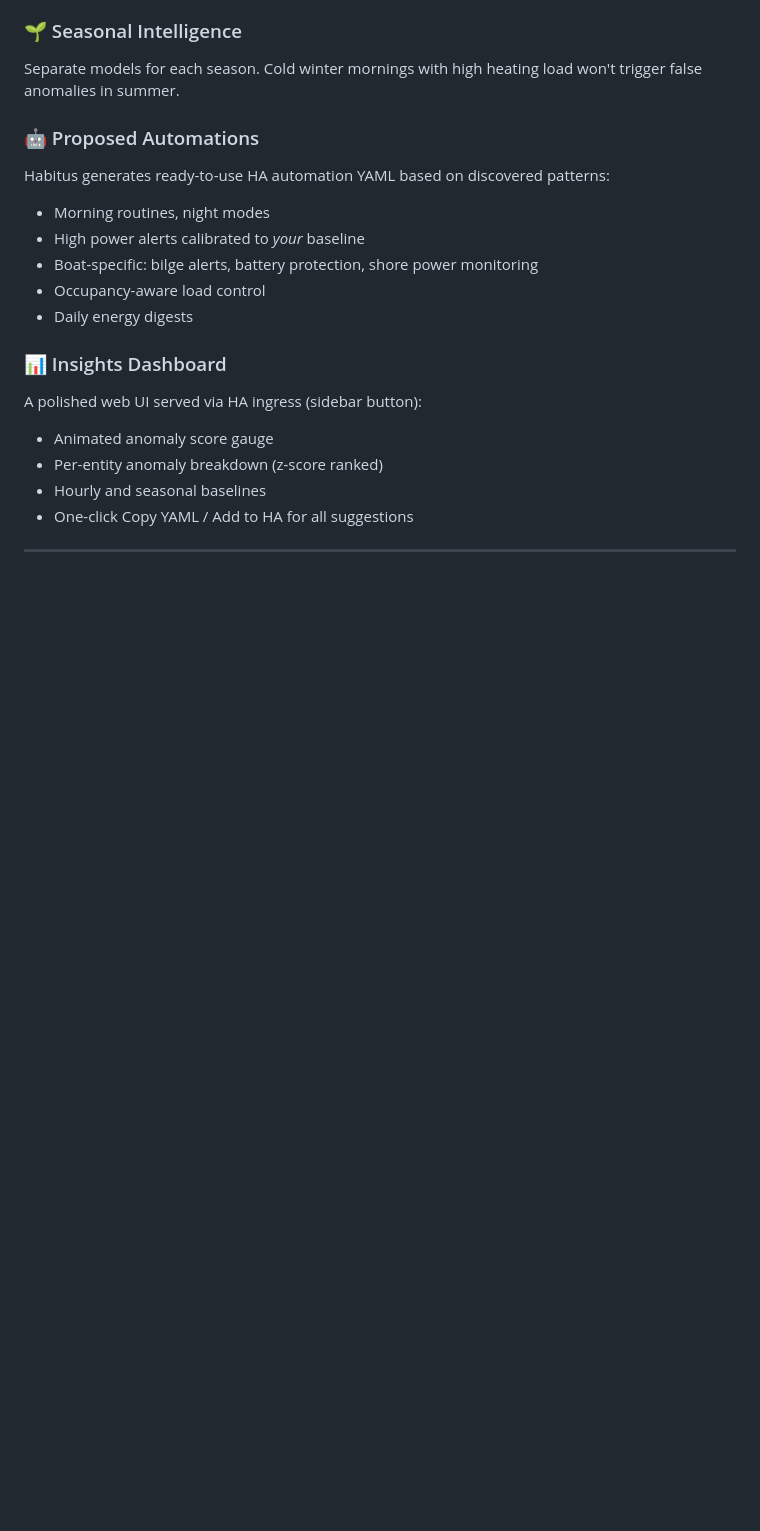
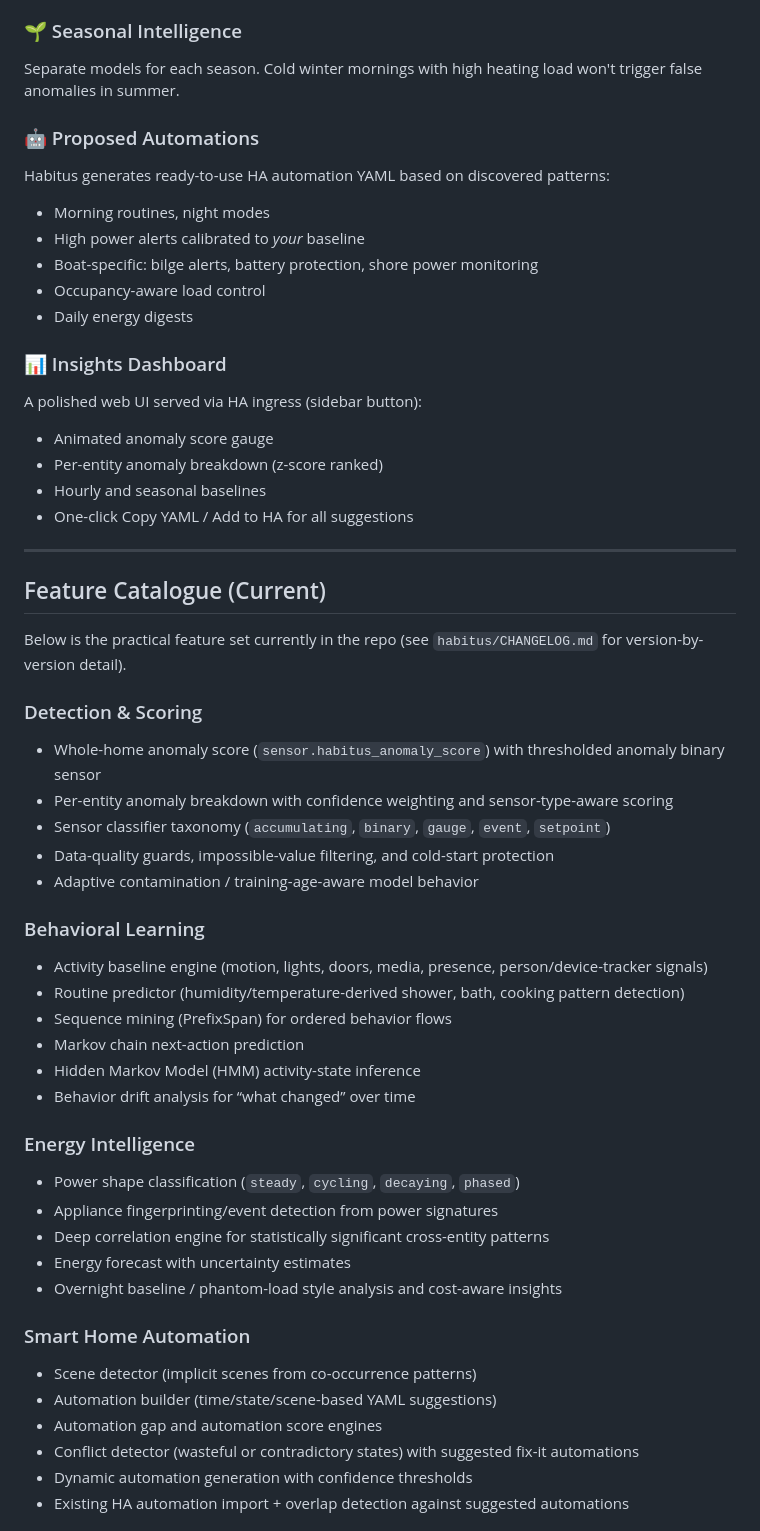
Before and after one commit to craigrallen/ha-habitus, a Markdown page: README.md, the part around one of its changes. Drawn GitHub-style; blank space fills up the shorter version.

Commit message:
docs: add detailed current Habitus feature catalogue

```diff
--- a/README.md
+++ b/README.md
@@ -87,3 +87,38 @@ A polished web UI served via HA ingress (sidebar button):
 - One-click Copy YAML / Add to HA for all suggestions
 
 ---
+
+## Feature Catalogue (Current)
+
+Below is the practical feature set currently in the repo (see `habitus/CHANGELOG.md` for version-by-version detail).
+
+### Detection & Scoring
+- Whole-home anomaly score (`sensor.habitus_anomaly_score`) with thresholded anomaly binary sensor
+- Per-entity anomaly breakdown with confidence weighting and sensor-type-aware scoring
+- Sensor classifier taxonomy (`accumulating`, `binary`, `gauge`, `event`, `setpoint`)
+- Data-quality guards, impossible-value filtering, and cold-start protection
+- Adaptive contamination / training-age-aware model behavior
+
+### Behavioral Learning
+- Activity baseline engine (motion, lights, doors, media, presence, person/device-tracker signals)
+- Routine predictor (humidity/temperature-derived shower, bath, cooking pattern detection)
+- Sequence mining (PrefixSpan) for ordered behavior flows
+- Markov chain next-action prediction
+- Hidden Markov Model (HMM) activity-state inference
+- Behavior drift analysis for “what changed” over time
+
+### Energy Intelligence
+- Power shape classification (`steady`, `cycling`, `decaying`, `phased`)
+- Appliance fingerprinting/event detection from power signatures
+- Deep correlation engine for statistically significant cross-entity patterns
+- Energy forecast with uncertainty estimates
+- Overnight baseline / phantom-load style analysis and cost-aware insights
+
+### Smart Home Automation
+- Scene detector (implicit scenes from co-occurrence patterns)
+- Automation builder (time/state/scene-based YAML suggestions)
+- Automation gap and automation score engines
+- Conflict detector (wasteful or contradictory states) with suggested fix-it automations
+- Dynamic automation generation with confidence thresholds
+- Existing HA automation import + overlap detection against suggested automations
+
```
Also changed, not shown: other parts of README.md (+17 -0 lines).
